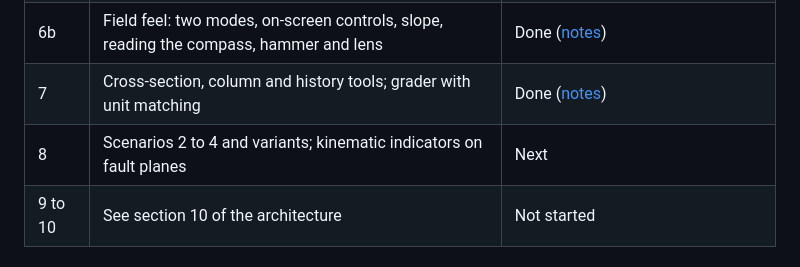
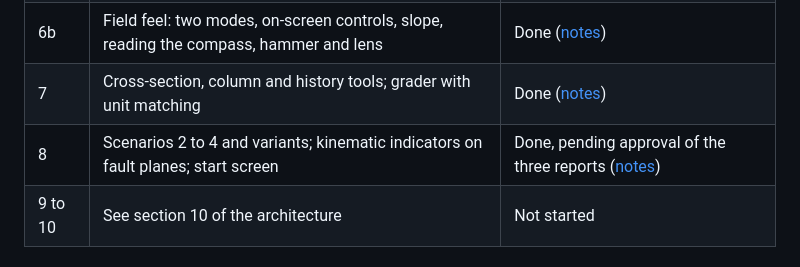
Before and after one commit to mauricespinoza/MineGeology, a Markdown page: README.md, the part around the change. Rendered like a GitHub page.

Commit message:
Finish the WP8 notes with the bake results
Co-Authored-By: Claude Opus 5.5 <noreply@anthropic.com>
Claude-Session: https://claude.ai/code/session_01CWFsN91cVgJ36RZRhXCnsa

```diff
--- a/README.md
+++ b/README.md
@@ -20,7 +20,7 @@ The game is published at https://mauricespinoza.github.io/MineGeology/ (practice
 | 6 | Map board and stereonet, export to GeoJSON and PDF | Done ([notes](docs/wp6-map-board.md)) |
 | 6b | Field feel: two modes, on-screen controls, slope, reading the compass, hammer and lens | Done ([notes](docs/field-feel.md)) |
 | 7 | Cross-section, column and history tools; grader with unit matching | Done ([notes](docs/wp7-section-grader.md)) |
-| 8 | Scenarios 2 to 4 and variants; kinematic indicators on fault planes | Next |
+| 8 | Scenarios 2 to 4 and variants; kinematic indicators on fault planes; start screen | Done, pending approval of the three reports ([notes](docs/wp8-scenarios.md)) |
 | 9 to 10 | See section 10 of the architecture | Not started |
 
 ## Layout
```
Also changed, not shown: docs/wp8-scenarios.md (+11 -2 lines), docs/img/wp8-kinematics.png (added).
